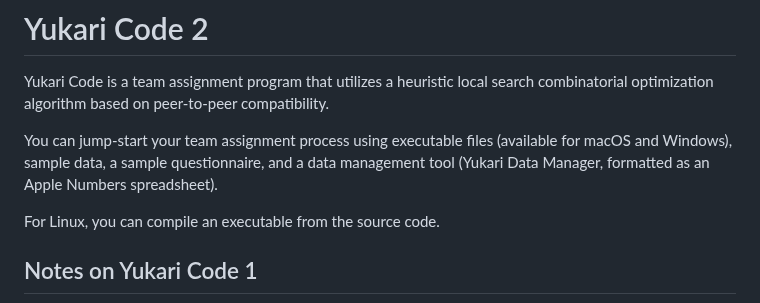
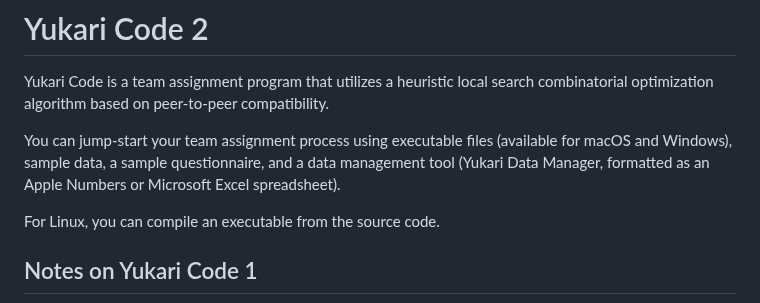
Before and after one commit to tohru-murakami/Yukari_Code_2, a Markdown page: README.md, the part around the change. Rendered like a GitHub page.

```diff
--- a/README.md
+++ b/README.md
@@ -4,7 +4,7 @@
 
 Yukari Code is a team assignment program that utilizes a heuristic local search combinatorial optimization algorithm based on peer-to-peer compatibility.
 
-You can jump-start your team assignment process using executable files (available for macOS and Windows), sample data, a sample questionnaire, and a data management tool (Yukari Data Manager, formatted as an Apple Numbers spreadsheet).
+You can jump-start your team assignment process using executable files (available for macOS and Windows), sample data, a sample questionnaire, and a data management tool (Yukari Data Manager, formatted as an Apple Numbers or Microsoft Excel spreadsheet).
 
 For Linux, you can compile an executable from the source code.
 
```
